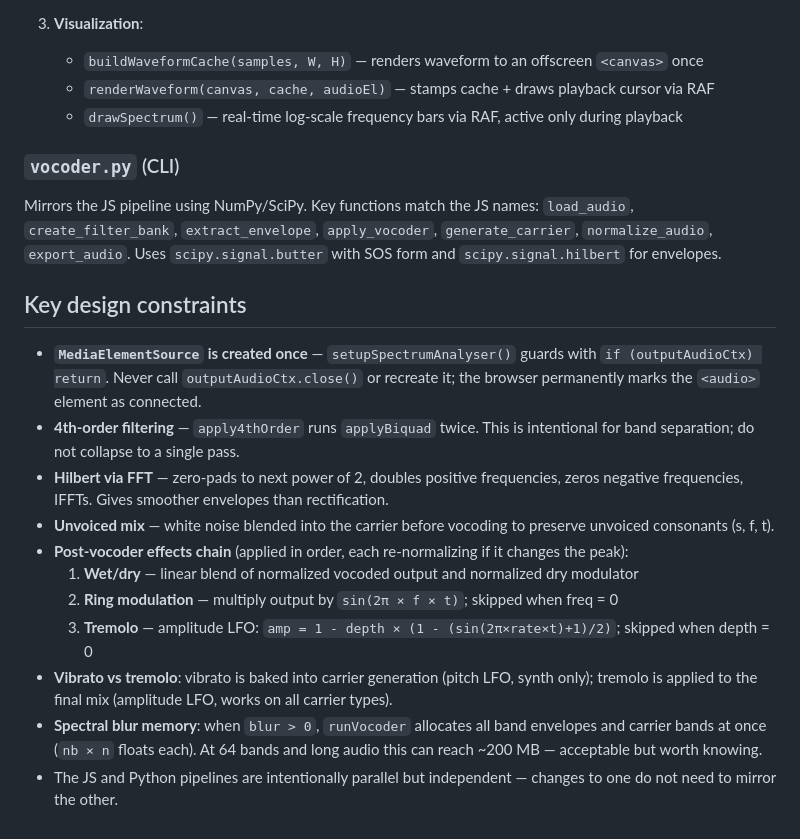
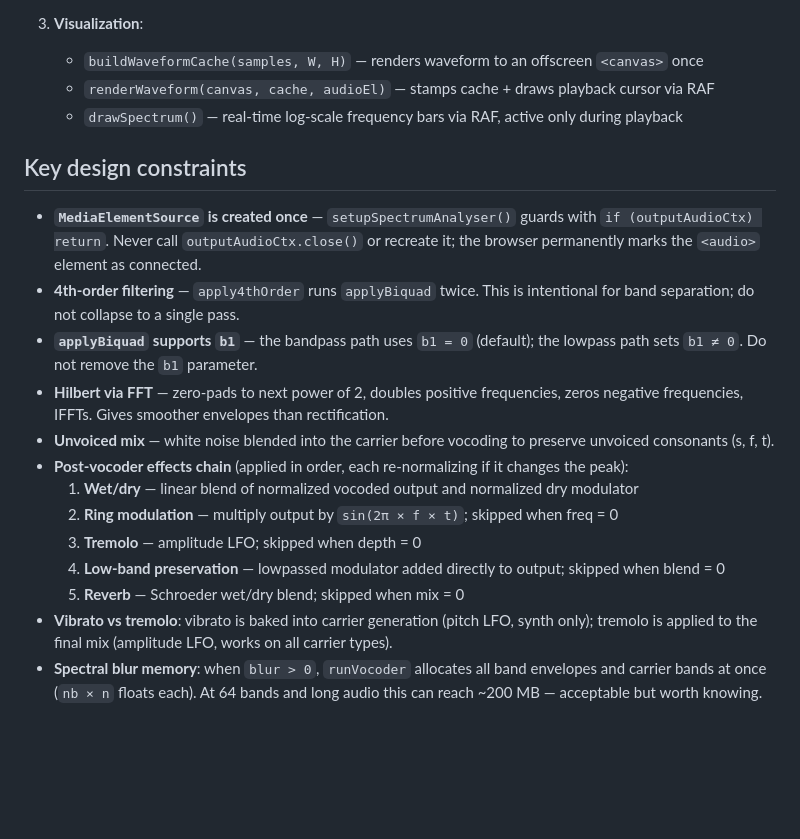
Before and after one commit to slippery-eel/vocoder, a Markdown page: CLAUDE.md, the part around one of its changes. GitHub-like rendering; blank space fills up the shorter version.

```diff
--- a/CLAUDE.md
+++ b/CLAUDE.md
@@ -51,20 +45,18 @@ All logic is inline — one file, zero dependencies, zero build step. Structure:
    - `renderWaveform(canvas, cache, audioEl)` — stamps cache + draws playback cursor via RAF
    - `drawSpectrum()` — real-time log-scale frequency bars via RAF, active only during playback
 
-### `vocoder.py` (CLI)
-
-Mirrors the JS pipeline using NumPy/SciPy. Key functions match the JS names: `load_audio`, `create_filter_bank`, `extract_envelope`, `apply_vocoder`, `generate_carrier`, `normalize_audio`, `export_audio`. Uses `scipy.signal.butter` with SOS form and `scipy.signal.hilbert` for envelopes.
-
 ## Key design constraints
 
 - **`MediaElementSource` is created once** — `setupSpectrumAnalyser()` guards with `if (outputAudioCtx) return`. Never call `outputAudioCtx.close()` or recreate it; the browser permanently marks the `<audio>` element as connected.
 - **4th-order filtering** — `apply4thOrder` runs `applyBiquad` twice. This is intentional for band separation; do not collapse to a single pass.
+- **`applyBiquad` supports `b1`** — the bandpass path uses `b1 = 0` (default); the lowpass path sets `b1 ≠ 0`. Do not remove the `b1` parameter.
 - **Hilbert via FFT** — zero-pads to next power of 2, doubles positive frequencies, zeros negative frequencies, IFFTs. Gives smoother envelopes than rectification.
 - **Unvoiced mix** — white noise blended into the carrier before vocoding to preserve unvoiced consonants (s, f, t).
 - **Post-vocoder effects chain** (applied in order, each re-normalizing if it changes the peak):
   1. **Wet/dry** — linear blend of normalized vocoded output and normalized dry modulator
   2. **Ring modulation** — multiply output by `sin(2π × f × t)`; skipped when freq = 0
-  3. **Tremolo** — amplitude LFO: `amp = 1 - depth × (1 - (sin(2π×rate×t)+1)/2)`; skipped when depth = 0
+  3. **Tremolo** — amplitude LFO; skipped when depth = 0
+  4. **Low-band preservation** — lowpassed modulator added directly to output; skipped when blend = 0
+  5. **Reverb** — Schroeder wet/dry blend; skipped when mix = 0
 - **Vibrato vs tremolo**: vibrato is baked into carrier generation (pitch LFO, synth only); tremolo is applied to the final mix (amplitude LFO, works on all carrier types).
 - **Spectral blur memory**: when `blur > 0`, `runVocoder` allocates all band envelopes and carrier bands at once (`nb × n` floats each). At 64 bands and long audio this can reach ~200 MB — acceptable but worth knowing.
-- The JS and Python pipelines are intentionally parallel but independent — changes to one do not need to mirror the other.
```
Also changed, not shown: other parts of CLAUDE.md (+9 -15 lines).
